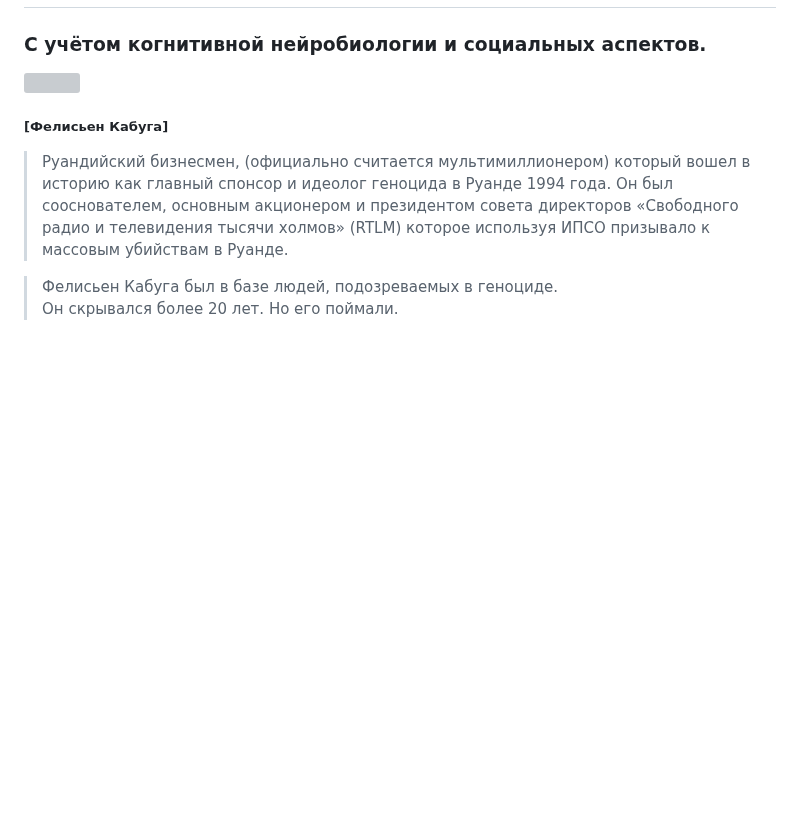
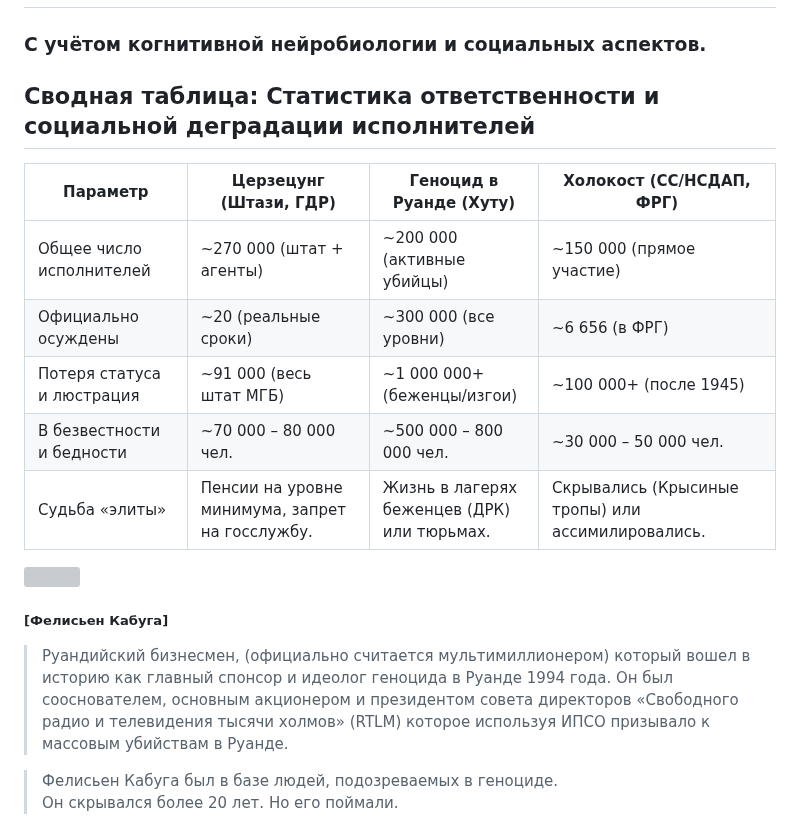
Before and after one commit to zersetsung/zersetsung.github.io, a Markdown page: README.md, the part around the change. Rendered like a GitHub page; blank space fills up the shorter version; grey boxes are pictures that could not be loaded.

```diff
--- a/README.md
+++ b/README.md
@@ -1,5 +1,15 @@
 ## «Zersetzung 2.0» - DEW (Directed Energy Weapons) и «Психотронно - суггестивные воздействия в контексте ИПсО»
 ### C учётом когнитивной нейробиологии и социальных аспектов.
+
+## Сводная таблица: Статистика ответственности и социальной деградации исполнителей
+
+| Параметр | Церзецунг (Штази, ГДР) | Геноцид в Руанде (Хуту) | Холокост (СС/НСДАП, ФРГ) |
+|---|---|---|---|
+| Общее число исполнителей | ~270 000 (штат + агенты) | ~200 000 (активные убийцы) | ~150 000 (прямое участие) |
+| Официально осуждены | ~20 (реальные сроки) | ~300 000 (все уровни) | ~6 656 (в ФРГ) |
+| Потеря статуса и люстрация | ~91 000 (весь штат МГБ) | ~1 000 000+ (беженцы/изгои) | ~100 000+ (после 1945) |
+| В безвестности и бедности | ~70 000 – 80 000 чел. | ~500 000 – 800 000 чел. | ~30 000 – 50 000 чел. |
+| Судьба «элиты» | Пенсии на уровне минимума, запрет на госслужбу. | Жизнь в лагерях беженцев (ДРК) или тюрьмах. | Скрывались (Крысиные тропы) или ассимилировались. |
 
 ![](https://zersetsung.github.io/media/img/F%C3%A9licien_Kabuga.jpg)
 ##### [Фелисьен Кабуга]
```
